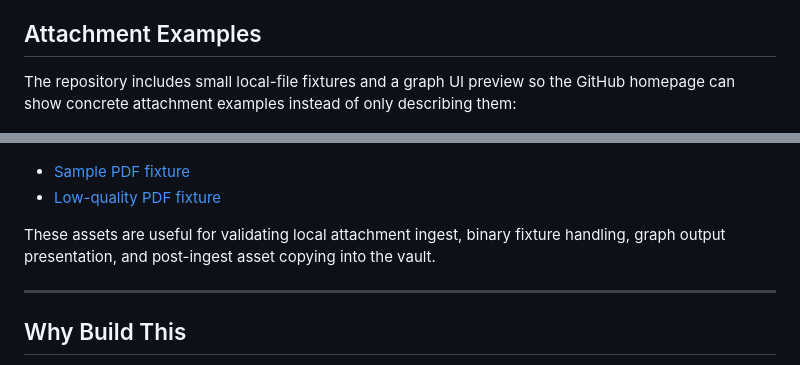
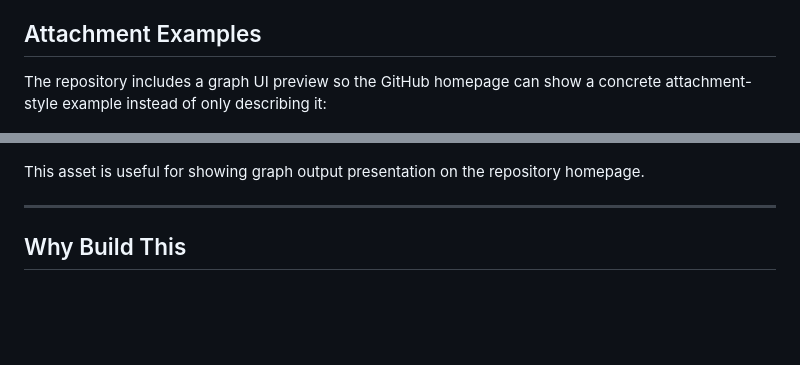
Before and after one commit to shipiao1024/obsidian-wiki-skill, a Markdown page: README.md, 2 parts joined by grey strips. Drawn GitHub-style; blank space fills up the shorter version.

Commit message:
Remove PDF links from attachment examples

```diff
--- a/README.md
+++ b/README.md
@@ -17,14 +17,11 @@ Design philosophy references [Karpathy's llm-wiki methodology](https://gist.gith
 
 ## Attachment Examples
 
-The repository includes small local-file fixtures and a graph UI preview so the GitHub homepage can show concrete attachment examples instead of only describing them:
+The repository includes a graph UI preview so the GitHub homepage can show a concrete attachment-style example instead of only describing it:
 
 ![Knowledge graph preview](docs/assets/knowledge-graph-screenshot.png)
 
-- [Sample PDF fixture](references/examples/local-pdf-01.pdf)
-- [Low-quality PDF fixture](references/examples/local-pdf-low-01.pdf)
-
-These assets are useful for validating local attachment ingest, binary fixture handling, graph output presentation, and post-ingest asset copying into the vault.
+This asset is useful for showing graph output presentation on the repository homepage.
 
 ---
 
```
